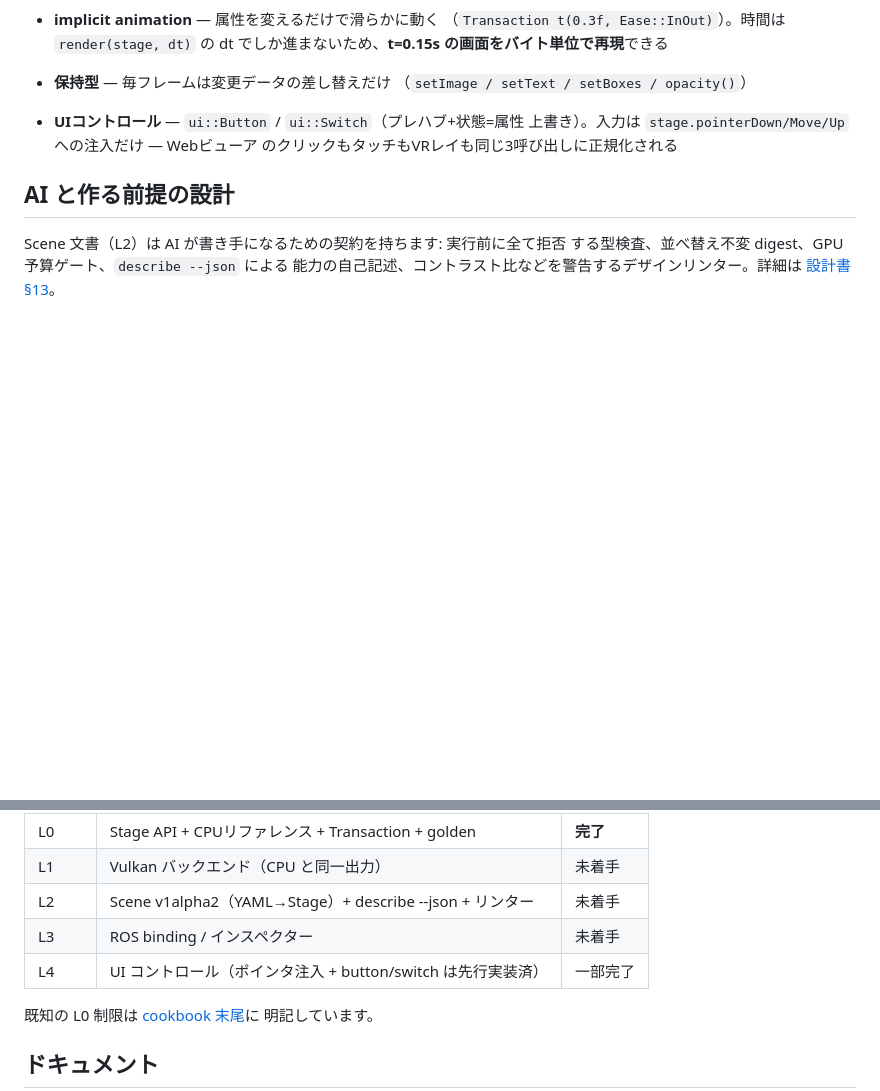
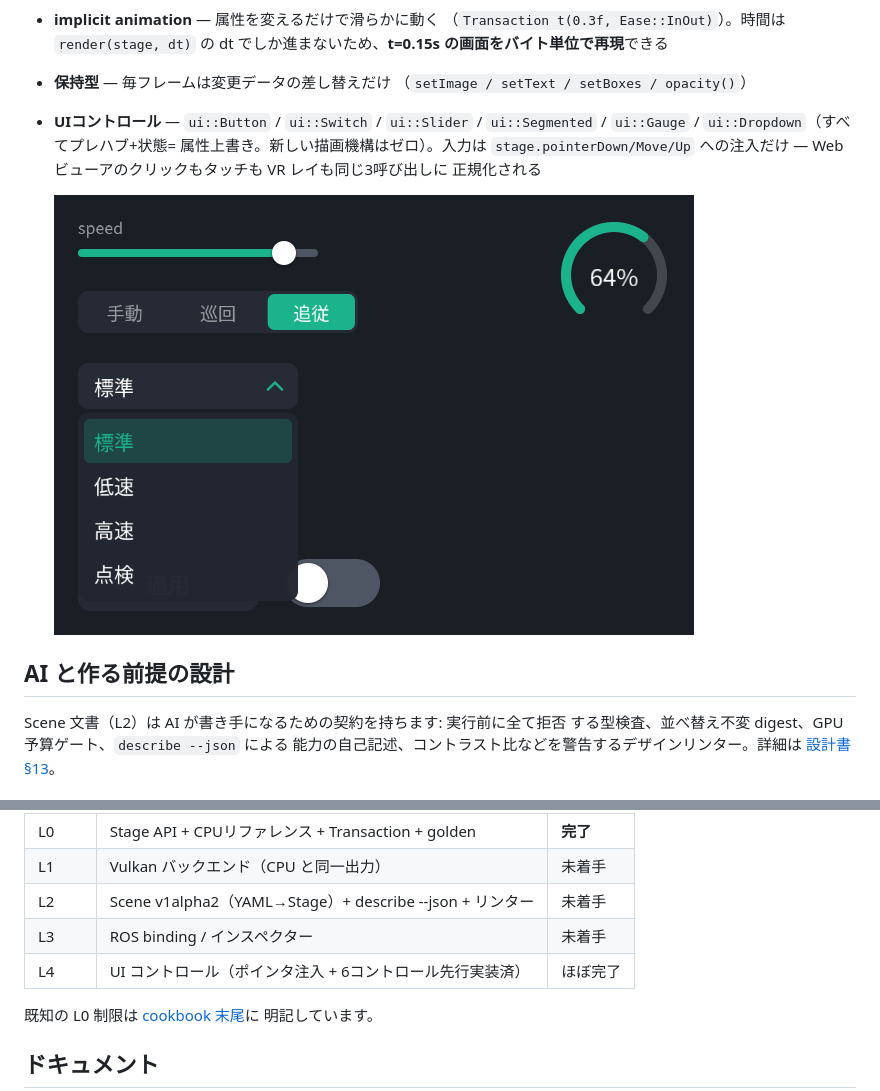
Before and after one commit to takatronix/fluent_scene, a Markdown page: README.md, 2 parts joined by grey strips. Drawn GitHub-style; pictures changed too: docs/images/ui_catalog.png (added); blank space fills up the shorter version.

```diff
--- a/README.md
+++ b/README.md
@@ -64,9 +64,13 @@ ctest --test-dir build          # 単体 + golden画像 + 全example
   dt でしか進まないため、**t=0.15s の画面をバイト単位で再現**できる
 - **保持型** — 毎フレームは変更データの差し替えだけ
   （`setImage / setText / setBoxes / opacity()`）
-- **UIコントロール** — `ui::Button` / `ui::Switch`（プレハブ+状態=属性
-  上書き）。入力は `stage.pointerDown/Move/Up` への注入だけ — Webビューア
-  のクリックもタッチもVRレイも同じ3呼び出しに正規化される
+- **UIコントロール** — `ui::Button` / `ui::Switch` / `ui::Slider` /
+  `ui::Segmented` / `ui::Gauge` / `ui::Dropdown`（すべてプレハブ+状態=
+  属性上書き。新しい描画機構はゼロ）。入力は `stage.pointerDown/Move/Up`
+  への注入だけ — Webビューアのクリックもタッチも VR レイも同じ3呼び出しに
+  正規化される
+
+  ![UIコントロールカタログ](docs/images/ui_catalog.png)
 
 ## AI と作る前提の設計
 
@@ -86,7 +90,7 @@ fluent_vision の実行層です。**Scene（宣言/.fvs）→ Stage（実行時
 | L1 | Vulkan バックエンド（CPU と同一出力） | 未着手 |
 | L2 | Scene v1alpha2（YAML→Stage）+ describe --json + リンター | 未着手 |
 | L3 | ROS binding / インスペクター | 未着手 |
-| L4 | UI コントロール（ポインタ注入 + button/switch は先行実装済） | 一部完了 |
+| L4 | UI コントロール（ポインタ注入 + 6コントロール先行実装済） | ほぼ完了 |
 
 既知の L0 制限は [cookbook 末尾](docs/cookbook.ja.md#既知の-l0-制限正直リスト)に
 明記しています。
```
Also changed, not shown: CHANGELOG.md (+13 -0 lines), docs/cookbook.ja.md (+31 -0 lines), 10 other files.
